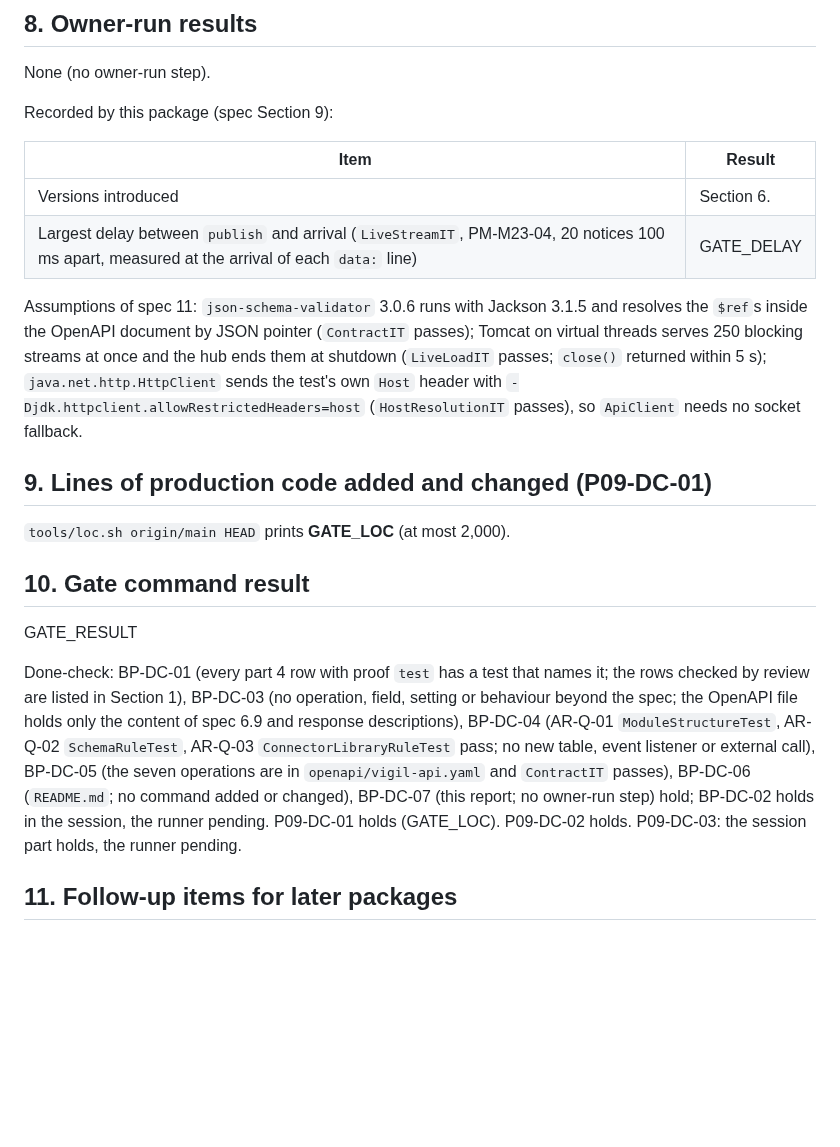
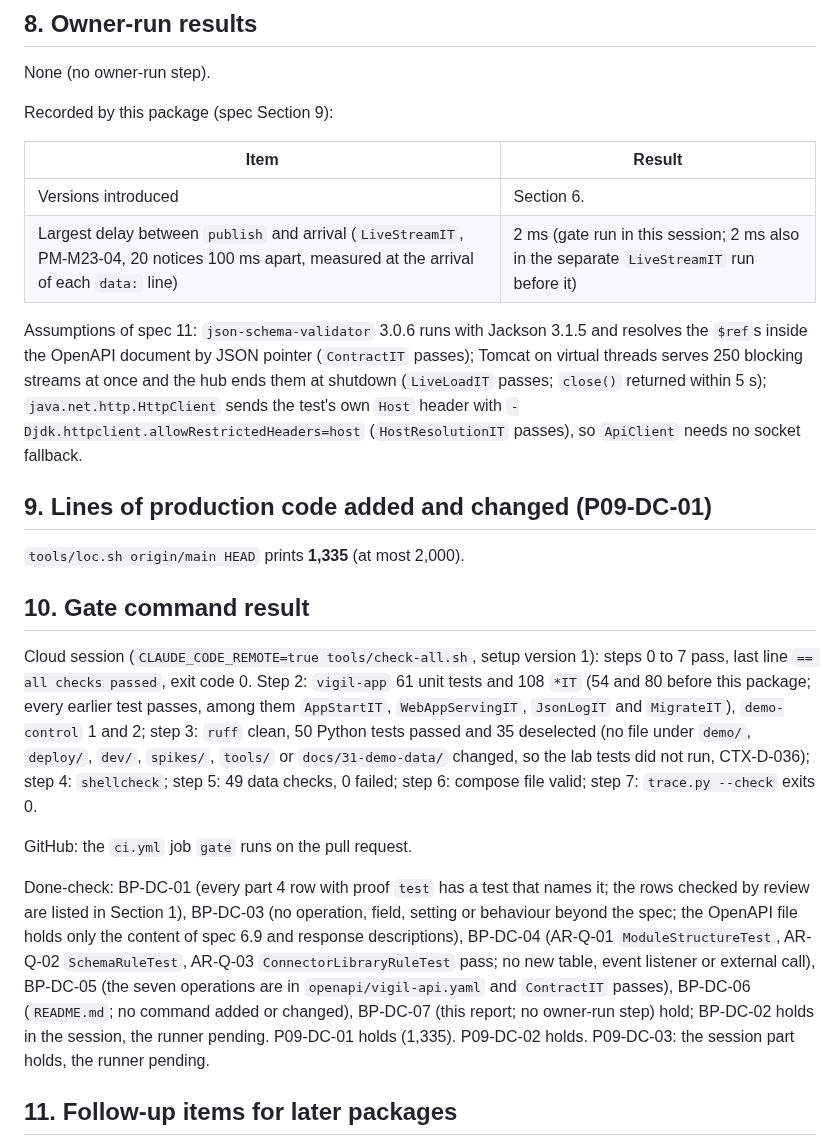
Before and after one commit to awadoodatevam/vigil, a Markdown page: docs/packages/P-09-report.md, the part around the change. Rendered like a GitHub page; blank space fills up the shorter version.

Commit message:
P-09: write the package report
Co-Authored-By: Claude Opus 5.5 <noreply@anthropic.com>
Claude-Session: https://claude.ai/code/session_015TJaMREYATbKiYNWyuxz2R

```diff
--- a/docs/packages/P-09-report.md
+++ b/docs/packages/P-09-report.md
@@ -86,19 +86,21 @@ Recorded by this package (spec Section 9):
 | Item | Result |
 | --- | --- |
 | Versions introduced | Section 6. |
-| Largest delay between `publish` and arrival (`LiveStreamIT`, PM-M23-04, 20 notices 100 ms apart, measured at the arrival of each `data:` line) | GATE_DELAY |
+| Largest delay between `publish` and arrival (`LiveStreamIT`, PM-M23-04, 20 notices 100 ms apart, measured at the arrival of each `data:` line) | 2 ms (gate run in this session; 2 ms also in the separate `LiveStreamIT` run before it) |
 
 Assumptions of spec 11: `json-schema-validator` 3.0.6 runs with Jackson 3.1.5 and resolves the `$ref`s inside the OpenAPI document by JSON pointer (`ContractIT` passes); Tomcat on virtual threads serves 250 blocking streams at once and the hub ends them at shutdown (`LiveLoadIT` passes; `close()` returned within 5 s); `java.net.http.HttpClient` sends the test's own `Host` header with `-Djdk.httpclient.allowRestrictedHeaders=host` (`HostResolutionIT` passes), so `ApiClient` needs no socket fallback.
 
 ## 9. Lines of production code added and changed (P09-DC-01)
 
-`tools/loc.sh origin/main HEAD` prints **GATE_LOC** (at most 2,000).
+`tools/loc.sh origin/main HEAD` prints **1,335** (at most 2,000).
 
 ## 10. Gate command result
 
-GATE_RESULT
+Cloud session (`CLAUDE_CODE_REMOTE=true tools/check-all.sh`, setup version 1): steps 0 to 7 pass, last line `== all checks passed`, exit code 0. Step 2: `vigil-app` 61 unit tests and 108 `*IT` (54 and 80 before this package; every earlier test passes, among them `AppStartIT`, `WebAppServingIT`, `JsonLogIT` and `MigrateIT`), `demo-control` 1 and 2; step 3: `ruff` clean, 50 Python tests passed and 35 deselected (no file under `demo/`, `deploy/`, `dev/`, `spikes/`, `tools/` or `docs/31-demo-data/` changed, so the lab tests did not run, CTX-D-036); step 4: `shellcheck`; step 5: 49 data checks, 0 failed; step 6: compose file valid; step 7: `trace.py --check` exits 0.
 
-Done-check: BP-DC-01 (every part 4 row with proof `test` has a test that names it; the rows checked by review are listed in Section 1), BP-DC-03 (no operation, field, setting or behaviour beyond the spec; the OpenAPI file holds only the content of spec 6.9 and response descriptions), BP-DC-04 (AR-Q-01 `ModuleStructureTest`, AR-Q-02 `SchemaRuleTest`, AR-Q-03 `ConnectorLibraryRuleTest` pass; no new table, event listener or external call), BP-DC-05 (the seven operations are in `openapi/vigil-api.yaml` and `ContractIT` passes), BP-DC-06 (`README.md`; no command added or changed), BP-DC-07 (this report; no owner-run step) hold; BP-DC-02 holds in the session, the runner pending. P09-DC-01 holds (GATE_LOC). P09-DC-02 holds. P09-DC-03: the session part holds, the runner pending.
+GitHub: the `ci.yml` job `gate` runs on the pull request.
+
+Done-check: BP-DC-01 (every part 4 row with proof `test` has a test that names it; the rows checked by review are listed in Section 1), BP-DC-03 (no operation, field, setting or behaviour beyond the spec; the OpenAPI file holds only the content of spec 6.9 and response descriptions), BP-DC-04 (AR-Q-01 `ModuleStructureTest`, AR-Q-02 `SchemaRuleTest`, AR-Q-03 `ConnectorLibraryRuleTest` pass; no new table, event listener or external call), BP-DC-05 (the seven operations are in `openapi/vigil-api.yaml` and `ContractIT` passes), BP-DC-06 (`README.md`; no command added or changed), BP-DC-07 (this report; no owner-run step) hold; BP-DC-02 holds in the session, the runner pending. P09-DC-01 holds (1,335). P09-DC-02 holds. P09-DC-03: the session part holds, the runner pending.
 
 ## 11. Follow-up items for later packages
 
```
